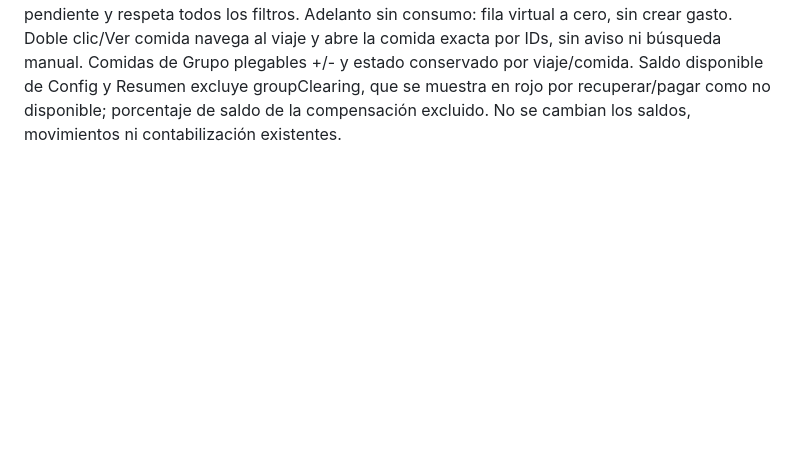
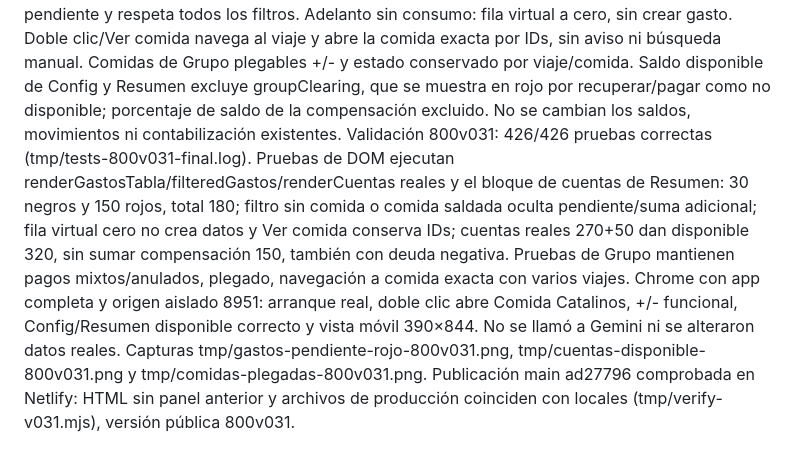
Before and after one commit to luciojmartinez-lab/gastosdeviaje, a Markdown page: CONTINUAR-GRUPO.md, the part around the change. GitHub-like rendering; blank space fills up the shorter version.

Commit message:
Documenta validación de pendientes y disponible [skip netlify]

```diff
--- a/CONTINUAR-GRUPO.md
+++ b/CONTINUAR-GRUPO.md
@@ -164,3 +164,4 @@ Validación 800v029: suite completa 418/418 correcta (tmp/tests-800v029-final.lo
 Validación 800v030: 422/422 pruebas correctas (tmp/tests-800v030-final.log). Nuevas pruebas con IndexedDB real simulado verifican anticipo 300, consumo 30, cobros 50 efectivo y 70 banco: pendiente 150, banco 270 y efectivo 50; pagos mixtos de una persona, anulación, céntimos, gasto propio único con ID conservado, consumo cero, saldadas, borradores, integración desactivada, filtros por viaje/fecha y varios viajes con IDs de comida coincidentes. Chrome 390×844 con aplicación completa y datos sintéticos: resumen 30/300/120/150, cobros desglosados por cuenta y nuevo cobro parcial 25 en Efectivo desde Gastos deja 125 pendientes y total del filtro 30; sin consultas a Google ni datos reales modificados. Captura tmp/adelantos-gastos-800v030.png. Publicado desde main 2cd95bd por Git CD; HTML y archivos públicos coinciden con la copia local (tmp/verify-v030.mjs), version.txt pública 800v030.
 
 800v031 (23/10/2026): se retira el panel de adelantos de Gastos. Pendiente por comida en rojo bajo el importe, subtotales y total; el total incorpora línea gastado + pendiente solo si existe pendiente y respeta todos los filtros. Adelanto sin consumo: fila virtual a cero, sin crear gasto. Doble clic/Ver comida navega al viaje y abre la comida exacta por IDs, sin aviso ni búsqueda manual. Comidas de Grupo plegables +/- y estado conservado por viaje/comida. Saldo disponible de Config y Resumen excluye groupClearing, que se muestra en rojo por recuperar/pagar como no disponible; porcentaje de saldo de la compensación excluido. No se cambian los saldos, movimientos ni contabilización existentes.
+Validación 800v031: 426/426 pruebas correctas (tmp/tests-800v031-final.log). Pruebas de DOM ejecutan renderGastosTabla/filteredGastos/renderCuentas reales y el bloque de cuentas de Resumen: 30 negros y 150 rojos, total 180; filtro sin comida o comida saldada oculta pendiente/suma adicional; fila virtual cero no crea datos y Ver comida conserva IDs; cuentas reales 270+50 dan disponible 320, sin sumar compensación 150, también con deuda negativa. Pruebas de Grupo mantienen pagos mixtos/anulados, plegado, navegación a comida exacta con varios viajes. Chrome con app completa y origen aislado 8951: arranque real, doble clic abre Comida Catalinos, +/- funcional, Config/Resumen disponible correcto y vista móvil 390×844. No se llamó a Gemini ni se alteraron datos reales. Capturas tmp/gastos-pendiente-rojo-800v031.png, tmp/cuentas-disponible-800v031.png y tmp/comidas-plegadas-800v031.png. Publicación main ad27796 comprobada en Netlify: HTML sin panel anterior y archivos de producción coinciden con locales (tmp/verify-v031.mjs), versión pública 800v031.
```
